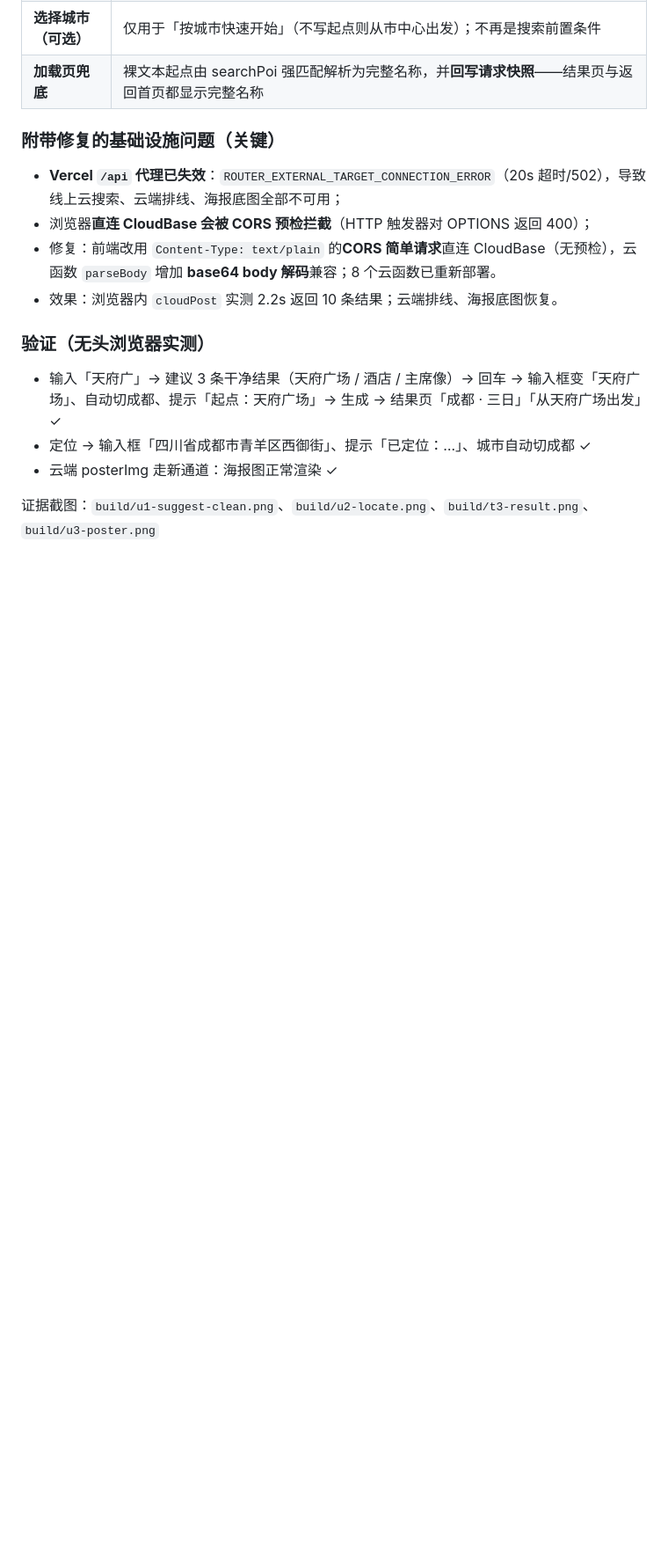
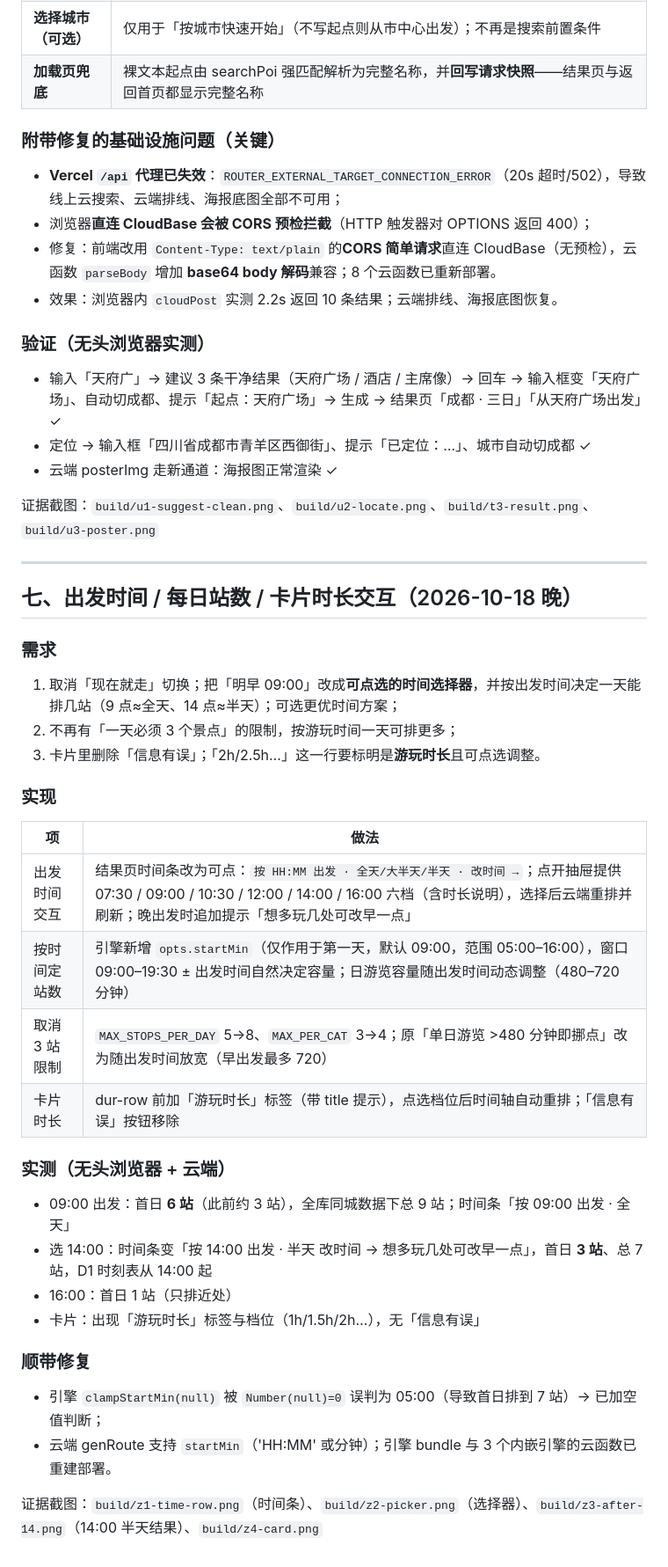
Before and after one commit to Guan0909/ddlt-web, a Markdown page: docs/ui-ux-review.md, the part around the change. Shown at 88% size. Rendered like a GitHub page; blank space fills up the shorter version.

Commit message:
docs: 出发时间交互/每日站数/卡片时长改造记录

```diff
--- a/docs/ui-ux-review.md
+++ b/docs/ui-ux-review.md
@@ -160,3 +160,32 @@
 - 云端 posterImg 走新通道：海报图正常渲染 ✓
 
 证据截图：`build/u1-suggest-clean.png`、`build/u2-locate.png`、`build/t3-result.png`、`build/u3-poster.png`
+
+---
+
+## 七、出发时间 / 每日站数 / 卡片时长交互（2026-10-18 晚）
+
+### 需求
+1. 取消「现在就走」切换；把「明早 09:00」改成**可点选的时间选择器**，并按出发时间决定一天能排几站（9 点≈全天、14 点≈半天）；可选更优时间方案；
+2. 不再有「一天必须 3 个景点」的限制，按游玩时间一天可排更多；
+3. 卡片里删除「信息有误」；「2h/2.5h…」这一行要标明是**游玩时长**且可点选调整。
+
+### 实现
+| 项 | 做法 |
+|---|---|
+| 出发时间交互 | 结果页时间条改为可点：`按 HH:MM 出发 · 全天/大半天/半天 · 改时间 →`；点开抽屉提供 07:30 / 09:00 / 10:30 / 12:00 / 14:00 / 16:00 六档（含时长说明），选择后云端重排并刷新；晚出发时追加提示「想多玩几处可改早一点」 |
+| 按时间定站数 | 引擎新增 `opts.startMin`（仅作用于第一天，默认 09:00，范围 05:00–16:00），窗口 09:00–19:30 ± 出发时间自然决定容量；日游览容量随出发时间动态调整（480–720 分钟） |
+| 取消 3 站限制 | `MAX_STOPS_PER_DAY` 5→8、`MAX_PER_CAT` 3→4；原「单日游览 >480 分钟即挪点」改为随出发时间放宽（早出发最多 720） |
+| 卡片时长 | dur-row 前加「游玩时长」标签（带 title 提示），点选档位后时间轴自动重排；「信息有误」按钮移除 |
+
+### 实测（无头浏览器 + 云端）
+- 09:00 出发：首日 **6 站**（此前约 3 站），全库同城数据下总 9 站；时间条「按 09:00 出发 · 全天」
+- 选 14:00：时间条变「按 14:00 出发 · 半天 改时间 → 想多玩几处可改早一点」，首日 **3 站**、总 7 站，D1 时刻表从 14:00 起
+- 16:00：首日 1 站（只排近处）
+- 卡片：出现「游玩时长」标签与档位（1h/1.5h/2h…），无「信息有误」
+
+### 顺带修复
+- 引擎 `clampStartMin(null)` 被 `Number(null)=0` 误判为 05:00（导致首日排到 7 站）→ 已加空值判断；
+- 云端 genRoute 支持 `startMin`（'HH:MM' 或分钟）；引擎 bundle 与 3 个内嵌引擎的云函数已重建部署。
+
+证据截图：`build/z1-time-row.png`（时间条）、`build/z2-picker.png`（选择器）、`build/z3-after-14.png`（14:00 半天结果）、`build/z4-card.png`
```
